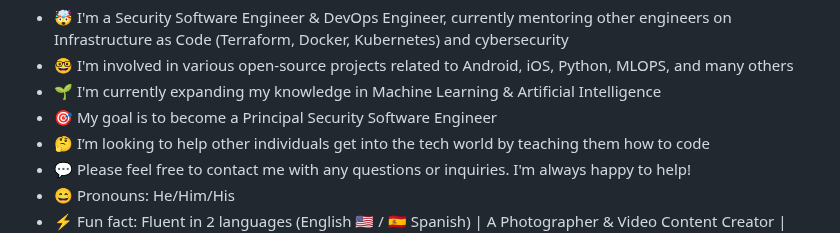
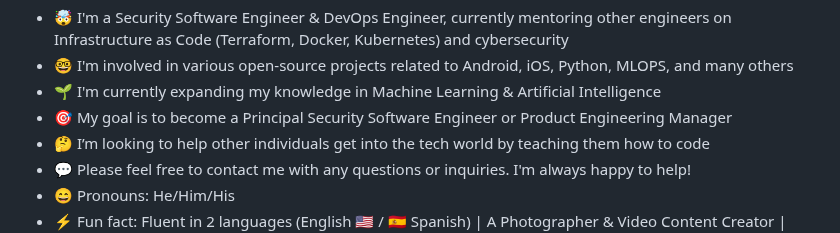
Before and after one commit to hvaandres/hvaandres, a Markdown page: README.md, the part around the change. GitHub-like rendering.

```diff
--- a/README.md
+++ b/README.md
@@ -17,7 +17,7 @@
  <li> 🤯 I'm a Security Software Engineer & DevOps Engineer, currently mentoring other engineers on Infrastructure as Code (Terraform, Docker, Kubernetes) and cybersecurity </li>
  <li> 🤓 I'm involved in various open-source projects related to Android, iOS, Python, MLOPS, and many others </>
  <li> 🌱 I'm currently expanding my knowledge in Machine Learning & Artificial Intelligence </li>
- <li> 🎯 My goal is to become a Principal Security Software Engineer </li>
+ <li> 🎯 My goal is to become a Principal Security Software Engineer or Product Engineering Manager </li>
  <li> 🤔 I’m looking to help other individuals get into the tech world by teaching them how to code </li>
  <li> 💬 Please feel free to contact me with any questions or inquiries. I'm always happy to help! </li>
  <li> 😄 Pronouns: He/Him/His </li>
```
